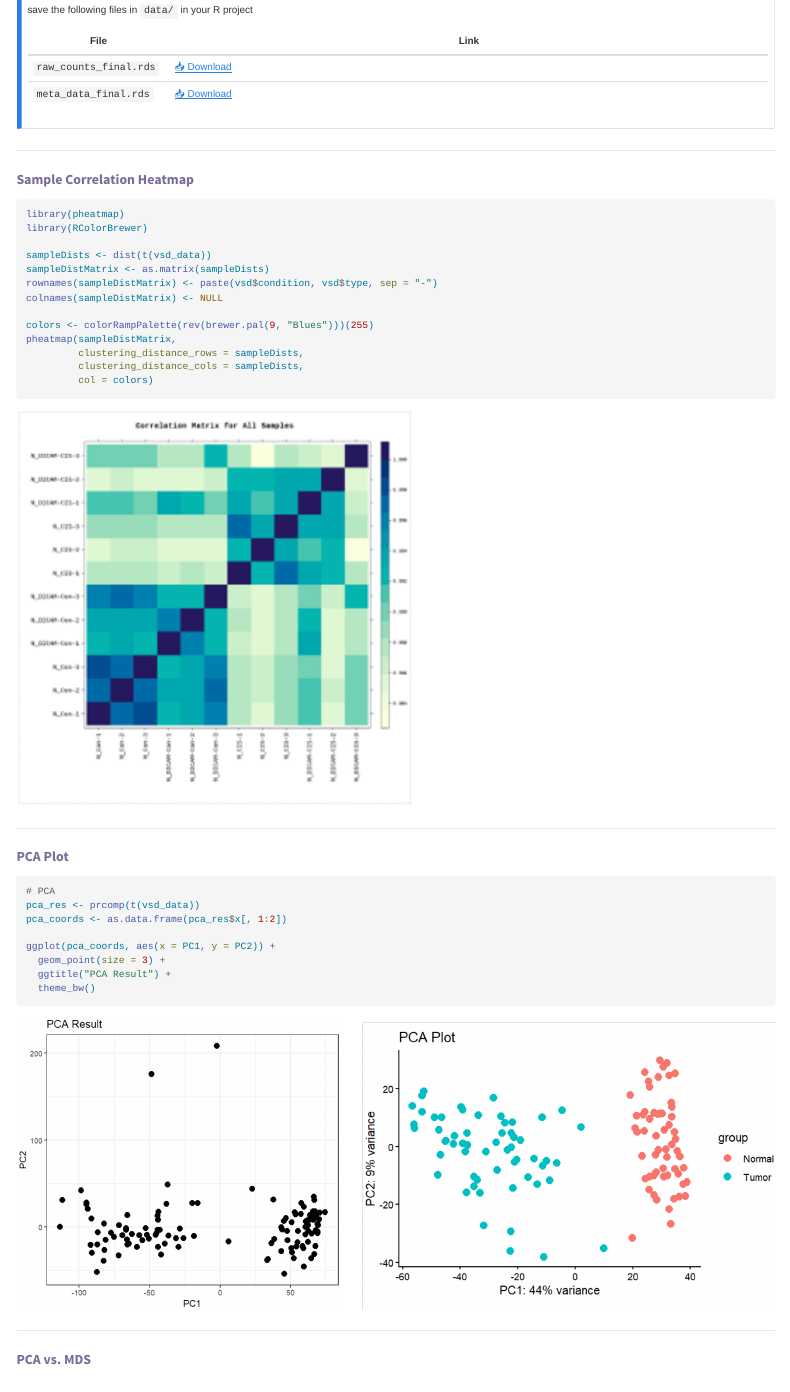
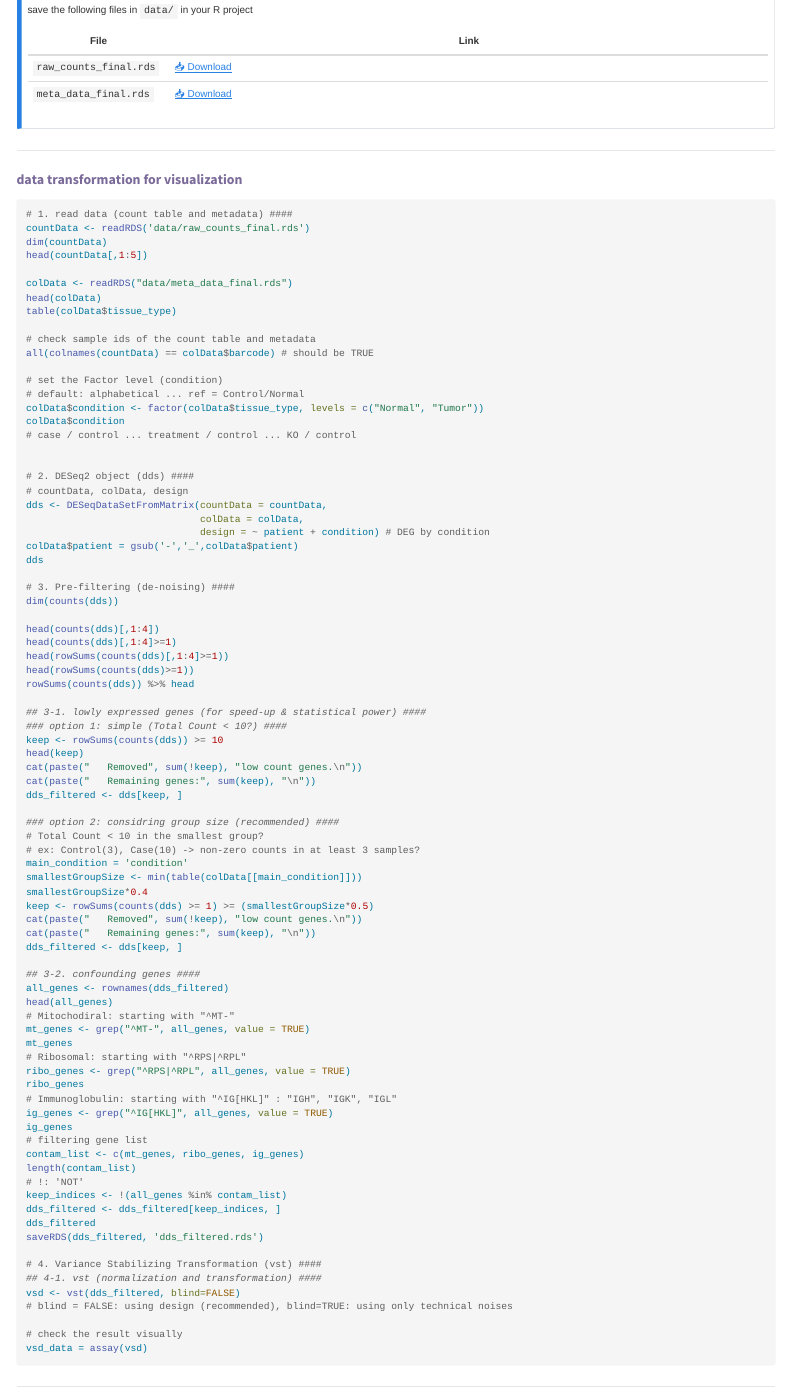
Before and after one commit to kkonoo/BI_for_MD_PhD_KNUmed, a Quarto document (chapters/part2/W6_EDA.qmd): the page in a window 1100 px wide, from 1520 px down. Rendered offline with R 4.5, knitr and Pandoc in place of Quarto, with nearby package versions; a font, style sheet, LaTeX package, included part or bibliography that could not be used is replaced or left out; menus at the side of the page are left out.

Commit message:
Update W6_EDA.qmd

````diff
--- a/chapters/part2/W6_EDA.qmd
+++ b/chapters/part2/W6_EDA.qmd
@@ -100,6 +100,99 @@ save the following files in `data/` in your R project
 | `meta_data_final.rds`  | [📥 Download](https://drive.google.com/file/d/1-h3BRVmfl6hvlNfU-uma_wXQXNClDs-e/view?usp=drive_link) |
 +------------------------+------------------------------------------------------------------------------------------------------+
 :::
+
+------------------------------------------------------------------------
+
+### data transformation for visualization
+
+```{r}
+#| eval: false
+
+# 1. read data (count table and metadata) ####
+countData <- readRDS('data/raw_counts_final.rds')
+dim(countData)
+head(countData[,1:5])
+
+colData <- readRDS("data/meta_data_final.rds")
+head(colData)
+table(colData$tissue_type)
+
+# check sample ids of the count table and metadata
+all(colnames(countData) == colData$barcode) # should be TRUE
+
+# set the Factor level (condition)
+# default: alphabetical ... ref = Control/Normal
+colData$condition <- factor(colData$tissue_type, levels = c("Normal", "Tumor"))
+colData$condition
+# case / control ... treatment / control ... KO / control
+
+
+# 2. DESeq2 object (dds) ####
+# countData, colData, design
+dds <- DESeqDataSetFromMatrix(countData = countData,
+                              colData = colData,
+                              design = ~ patient + condition) # DEG by condition
+colData$patient = gsub('-','_',colData$patient)
+dds
+
+# 3. Pre-filtering (de-noising) ####
+dim(counts(dds))
+
+head(counts(dds)[,1:4])
+head(counts(dds)[,1:4]>=1)
+head(rowSums(counts(dds)[,1:4]>=1))
+head(rowSums(counts(dds)>=1))
+rowSums(counts(dds)) %>% head
+
+## 3-1. lowly expressed genes (for speed-up & statistical power) ####
+### option 1: simple (Total Count < 10?) ####
+keep <- rowSums(counts(dds)) >= 10
+head(keep)
+cat(paste("   Removed", sum(!keep), "low count genes.\n"))
+cat(paste("   Remaining genes:", sum(keep), "\n"))
+dds_filtered <- dds[keep, ]
+
+### option 2: considring group size (recommended) ####
+# Total Count < 10 in the smallest group?
+# ex: Control(3), Case(10) -> non-zero counts in at least 3 samples?
+main_condition = 'condition'
+smallestGroupSize <- min(table(colData[[main_condition]]))
+smallestGroupSize*0.4
+keep <- rowSums(counts(dds) >= 1) >= (smallestGroupSize*0.5)
+cat(paste("   Removed", sum(!keep), "low count genes.\n"))
+cat(paste("   Remaining genes:", sum(keep), "\n"))
+dds_filtered <- dds[keep, ]
+
+## 3-2. confounding genes ####
+all_genes <- rownames(dds_filtered)
+head(all_genes)
+# Mitochodiral: starting with "^MT-"
+mt_genes <- grep("^MT-", all_genes, value = TRUE)
+mt_genes
+# Ribosomal: starting with "^RPS|^RPL"
+ribo_genes <- grep("^RPS|^RPL", all_genes, value = TRUE)
+ribo_genes
+# Immunoglobulin: starting with "^IG[HKL]" : "IGH", "IGK", "IGL"
+ig_genes <- grep("^IG[HKL]", all_genes, value = TRUE)
+ig_genes
+# filtering gene list
+contam_list <- c(mt_genes, ribo_genes, ig_genes)
+length(contam_list)
+# !: 'NOT'
+keep_indices <- !(all_genes %in% contam_list)
+dds_filtered <- dds_filtered[keep_indices, ]
+dds_filtered
+saveRDS(dds_filtered, 'dds_filtered.rds')
+
+# 4. Variance Stabilizing Transformation (vst) ####
+## 4-1. vst (normalization and transformation) ####
+vsd <- vst(dds_filtered, blind=FALSE)
+# blind = FALSE: using design (recommended), blind=TRUE: using only technical noises
+
+# check the result visually
+vsd_data = assay(vsd)
+
+```
 
 ------------------------------------------------------------------------
 
````
